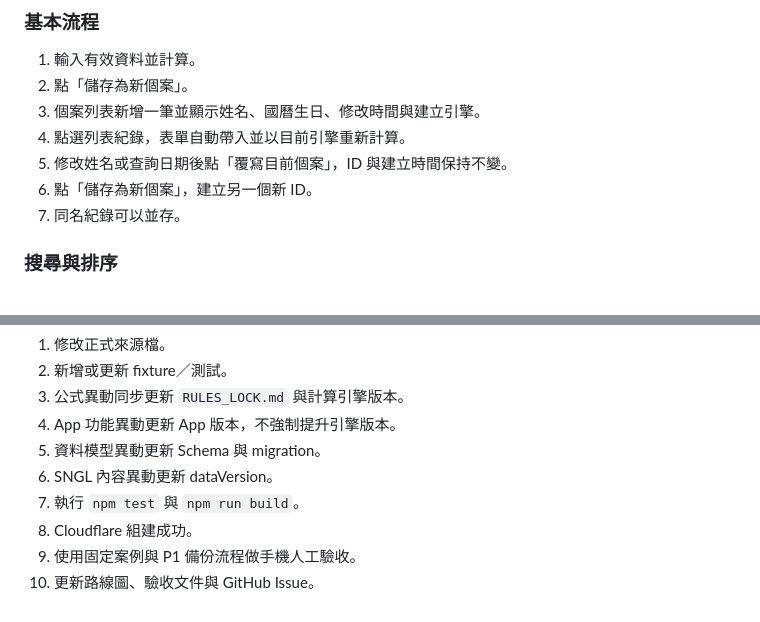
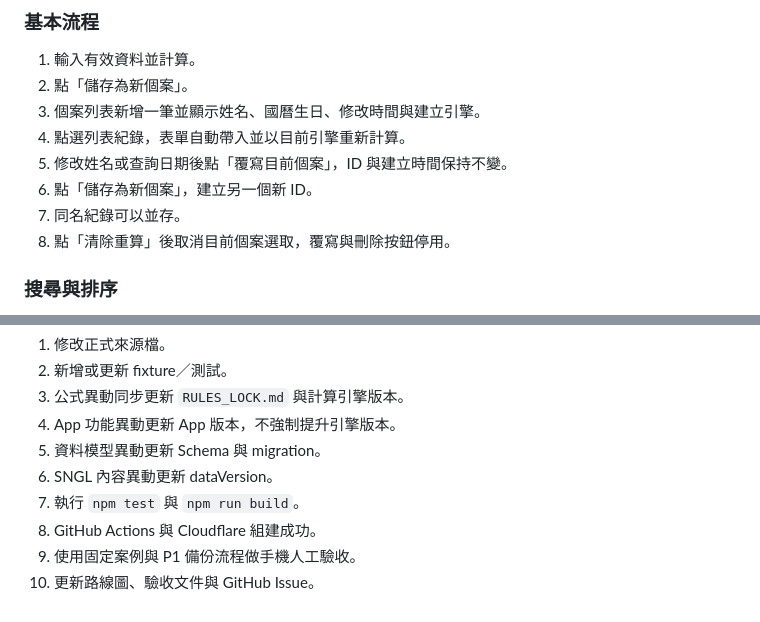
Before and after one commit to ours9638-create/soul-kaleidoscope-v1, a Markdown page: calculator-deploy/docs/ACCEPTANCE_TESTS.md, 2 parts joined by grey strips. GitHub-like rendering.

```diff
--- a/calculator-deploy/docs/ACCEPTANCE_TESTS.md
+++ b/calculator-deploy/docs/ACCEPTANCE_TESTS.md
@@ -195,6 +199,7 @@ npm run test:cases
 5. 修改姓名或查詢日期後點「覆寫目前個案」，ID 與建立時間保持不變。
 6. 點「儲存為新個案」，建立另一個新 ID。
 7. 同名紀錄可以並存。
+8. 點「清除重算」後取消目前個案選取，覆寫與刪除按鈕停用。
 
 ### 搜尋與排序
 
@@ -286,6 +291,6 @@ Cloudflare Build 必須確認：
 5. 資料模型異動更新 Schema 與 migration。
 6. SNGL 內容異動更新 dataVersion。
 7. 執行 `npm test` 與 `npm run build`。
-8. Cloudflare 組建成功。
+8. GitHub Actions 與 Cloudflare 組建成功。
 9. 使用固定案例與 P1 備份流程做手機人工驗收。
 10. 更新路線圖、驗收文件與 GitHub Issue。
```
Also changed, not shown: other parts of calculator-deploy/docs/ACCEPTANCE_TESTS.md (+7 -3 lines).
